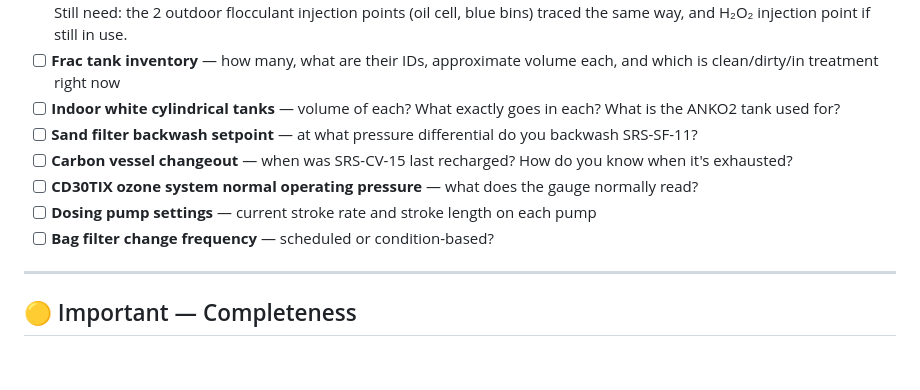
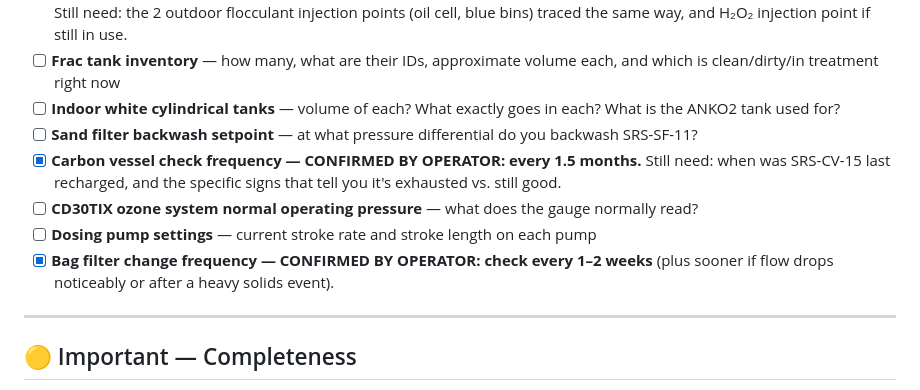
Before and after one commit to oliverpeterschukwuma-maker/ascendagenticoutbound, a Markdown page: water-treatment-manual/INFORMATION_NEEDED.md, the part around the change. Drawn GitHub-style; blank space fills up the shorter version.

Commit message:
Confirm check frequency: bag filter every 1-2 weeks, carbon vessel 1.5 months
Operator-confirmed maintenance schedule for the two filtration steps
currently in active use (sand filter bypassed).

```diff
--- a/water-treatment-manual/INFORMATION_NEEDED.md
+++ b/water-treatment-manual/INFORMATION_NEEDED.md
@@ -25,10 +25,10 @@
 - [ ] **Frac tank inventory** — how many, what are their IDs, approximate volume each, and which is clean/dirty/in treatment right now
 - [ ] **Indoor white cylindrical tanks** — volume of each? What exactly goes in each? What is the ANKO2 tank used for?
 - [ ] **Sand filter backwash setpoint** — at what pressure differential do you backwash SRS-SF-11?
-- [ ] **Carbon vessel changeout** — when was SRS-CV-15 last recharged? How do you know when it's exhausted?
+- [x] **Carbon vessel check frequency — CONFIRMED BY OPERATOR: every 1.5 months.** Still need: when was SRS-CV-15 last recharged, and the specific signs that tell you it's exhausted vs. still good.
 - [ ] **CD30TIX ozone system normal operating pressure** — what does the gauge normally read?
 - [ ] **Dosing pump settings** — current stroke rate and stroke length on each pump
-- [ ] **Bag filter change frequency** — scheduled or condition-based?
+- [x] **Bag filter change frequency — CONFIRMED BY OPERATOR: check every 1–2 weeks** (plus sooner if flow drops noticeably or after a heavy solids event).
 
 ---
 
```
Also changed, not shown: water-treatment-manual/sections/06_equipment.md (+5 -2 lines).
